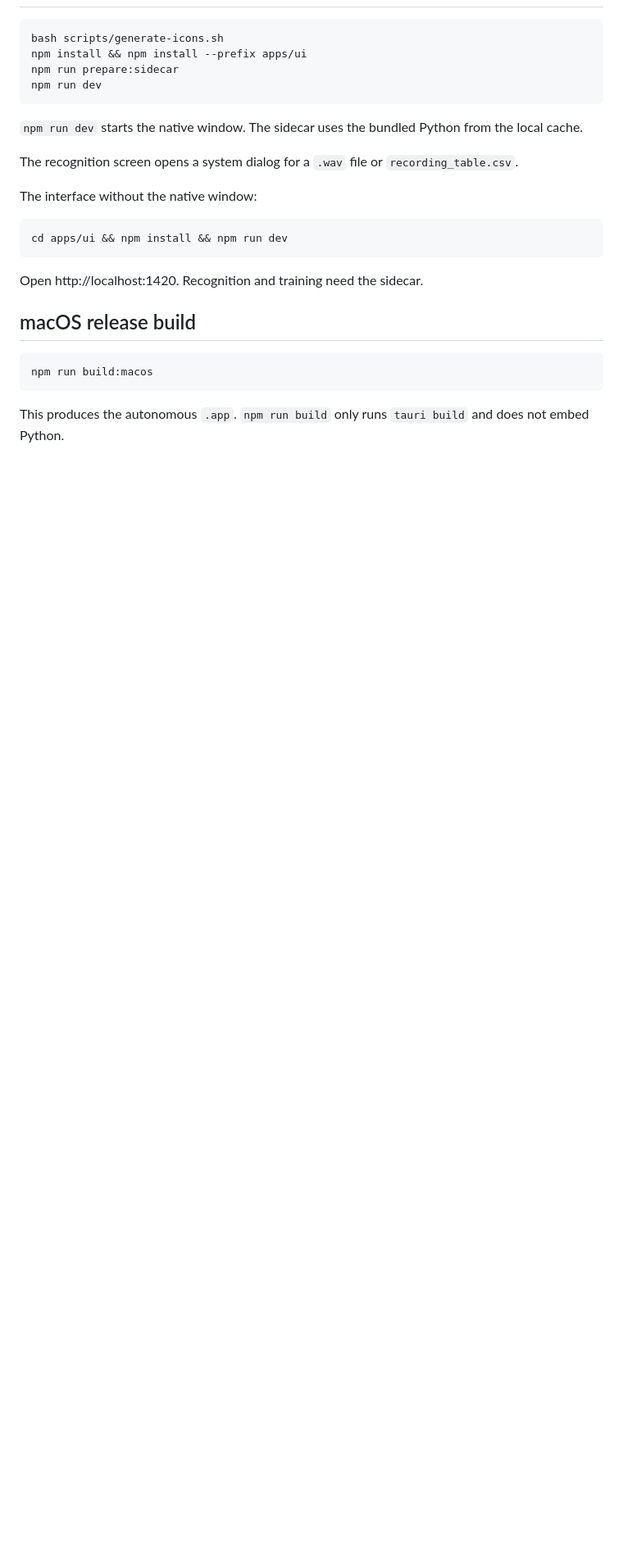
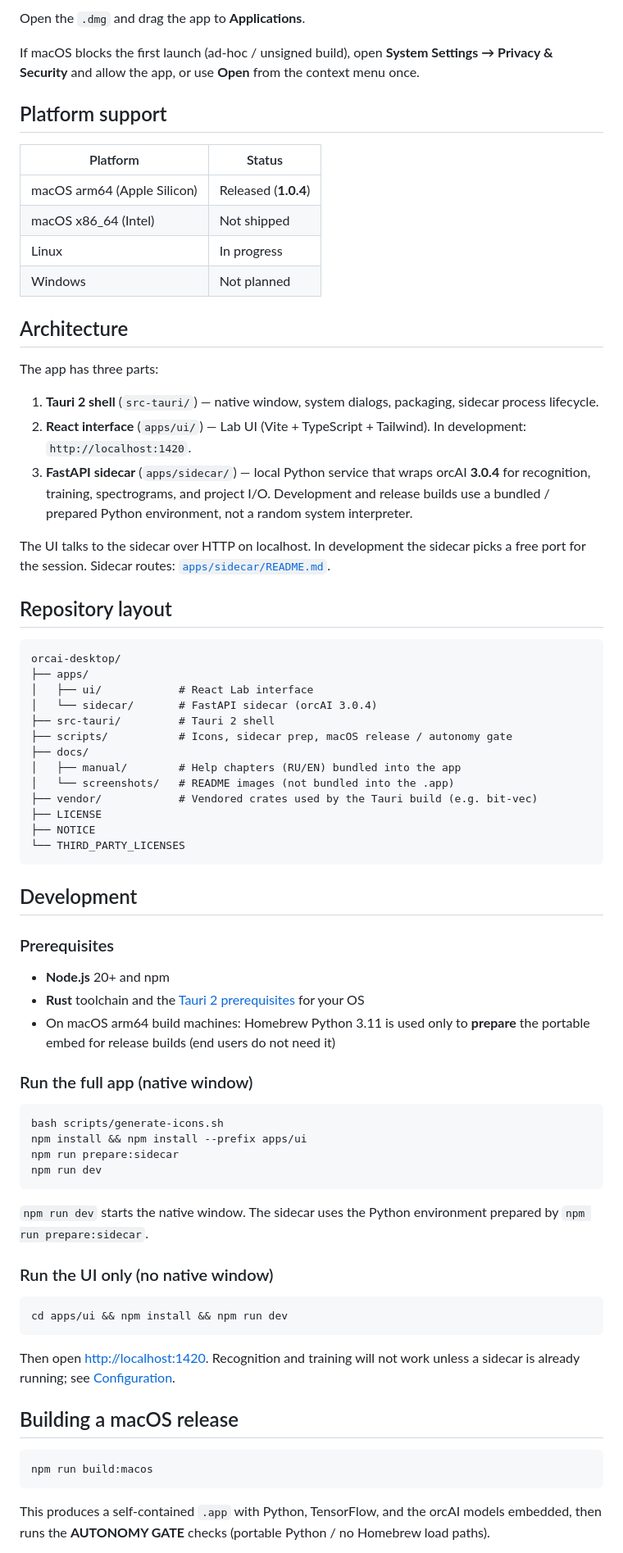
Before and after one commit to macalpine1987/orcAI-Desktop, a Markdown page: README.md, the part around one of its changes. Shown at 82% size. Rendered like a GitHub page; blank space fills up the shorter version.

````diff
--- a/README.md
+++ b/README.md
@@ -14,3 +39,53 @@ The interface is the Lab layout. Russian and English are chosen at startup; Engl
+Open the `.dmg` and drag the app to **Applications**.
+
+If macOS blocks the first launch (ad-hoc / unsigned build), open **System Settings → Privacy & Security** and allow the app, or use **Open** from the context menu once.
+
+## Platform support
+
+| Platform | Status |
+|---|---|
+| macOS arm64 (Apple Silicon) | Released (**1.0.4**) |
+| macOS x86_64 (Intel) | Not shipped |
+| Linux | In progress |
+| Windows | Not planned |
+
+## Architecture
+
+The app has three parts:
+
+1. **Tauri 2 shell** (`src-tauri/`) — native window, system dialogs, packaging, sidecar process lifecycle.
+2. **React interface** (`apps/ui/`) — Lab UI (Vite + TypeScript + Tailwind). In development: `http://localhost:1420`.
+3. **FastAPI sidecar** (`apps/sidecar/`) — local Python service that wraps orcAI **3.0.4** for recognition, training, spectrograms, and project I/O. Development and release builds use a bundled / prepared Python environment, not a random system interpreter.
+
+The UI talks to the sidecar over HTTP on localhost. In development the sidecar picks a free port for the session. Sidecar routes: [`apps/sidecar/README.md`](apps/sidecar/README.md).
+
+## Repository layout
+
+```
+orcai-desktop/
+├── apps/
+│   ├── ui/            # React Lab interface
+│   └── sidecar/       # FastAPI sidecar (orcAI 3.0.4)
+├── src-tauri/         # Tauri 2 shell
+├── scripts/           # Icons, sidecar prep, macOS release / autonomy gate
+├── docs/
+│   ├── manual/        # Help chapters (RU/EN) bundled into the app
+│   └── screenshots/   # README images (not bundled into the .app)
+├── vendor/            # Vendored crates used by the Tauri build (e.g. bit-vec)
+├── LICENSE
+├── NOTICE
+└── THIRD_PARTY_LICENSES
+```
+
+## Development
+
+### Prerequisites
+
+- **Node.js** 20+ and npm
+- **Rust** toolchain and the [Tauri 2 prerequisites](https://tauri.app/start/prerequisites/) for your OS
+- On macOS arm64 build machines: Homebrew Python 3.11 is used only to **prepare** the portable embed for release builds (end users do not need it)
+
+### Run the full app (native window)
 
 ```bash
 bash scripts/generate-icons.sh
@@ -19,23 +94,21 @@ npm run prepare:sidecar
 npm run dev
 ```
 
-`npm run dev` starts the native window. The sidecar uses the bundled Python from the local cache.
+`npm run dev` starts the native window. The sidecar uses the Python environment prepared by `npm run prepare:sidecar`.
 
-The recognition screen opens a system dialog for a `.wav` file or `recording_table.csv`.
-
-The interface without the native window:
+### Run the UI only (no native window)
 
 ```bash
 cd apps/ui && npm install && npm run dev
 ```
 
-Open http://localhost:1420. Recognition and training need the sidecar.
+Then open <http://localhost:1420>. Recognition and training will not work unless a sidecar is already running; see [Configuration](#configuration).
 
-## macOS release build
+## Building a macOS release
 
 ```bash
 npm run build:macos
 ```
 
-This produces the autonomous `.app`. `npm run build` only runs `tauri build` and does not embed Python.
+This produces a self-contained `.app` with Python, TensorFlow, and the orcAI models embedded, then runs the **AUTONOMY GATE** checks (portable Python / no Homebrew load paths).
 
````
Also changed, not shown: other parts of README.md (+53 -19 lines), docs/screenshots/home.png (added).
